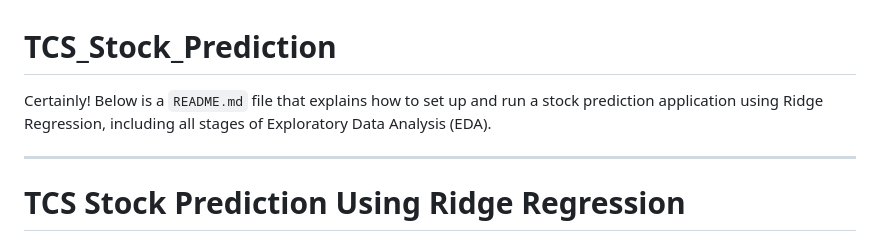
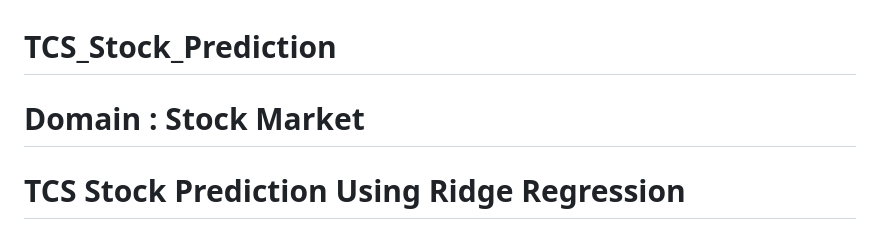
Before and after one commit to Abhiky9339/TCS_Stock_Prediction, a Markdown page: README.md, the part around the change. Rendered like a GitHub page.

```diff
--- a/README.md
+++ b/README.md
@@ -1,8 +1,6 @@
 # TCS_Stock_Prediction
 
-Certainly! Below is a `README.md` file that explains how to set up and run a stock prediction application using Ridge Regression, including all stages of Exploratory Data Analysis (EDA).
-
----
+# Domain : Stock Market
 
 # TCS Stock Prediction Using Ridge Regression
 
```
